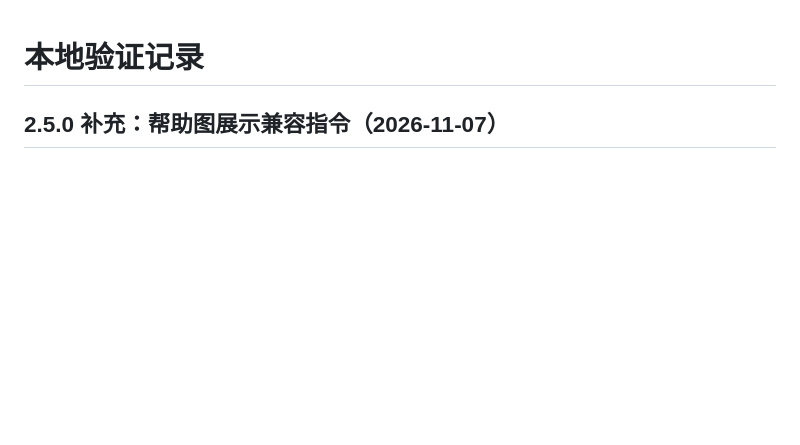
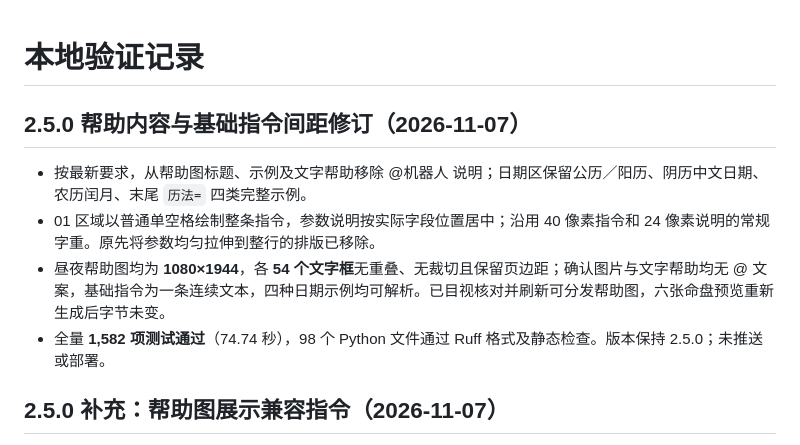
Before and after one commit to RioMaker/astrbot_plugin_ziwei, a Markdown page: VERIFICATION.md, the part around the change. Rendered like a GitHub page; blank space fills up the shorter version.

Commit message:
docs: 简化帮助内容并收紧基础指令参数间距
按最新要求从帮助图和文字帮助移除艾特机器人说明，保留四种日期写法。
01 区域按普通单空格连续绘制完整指令，参数说明按实际位置居中，保持原字号和字重。
刷新帮助预览并修订维护要求及使用说明。

验证：1582 项测试、Ruff 格式和检查通过；昼夜各 54 个文字框无重叠或裁切，四条日期示例解析通过，已目视核对。仅本地提交，未推送或部署。

```diff
--- a/VERIFICATION.md
+++ b/VERIFICATION.md
@@ -1,4 +1,11 @@
 # 本地验证记录
+
+## 2.5.0 帮助内容与基础指令间距修订（2026-11-07）
+
+- 按最新要求，从帮助图标题、示例及文字帮助移除 @机器人 说明；日期区保留公历／阳历、阴历中文日期、农历闰月、末尾 `历法=` 四类完整示例。
+- 01 区域以普通单空格绘制整条指令，参数说明按实际字段位置居中；沿用 40 像素指令和 24 像素说明的常规字重。原先将参数均匀拉伸到整行的排版已移除。
+- 昼夜帮助图均为 **1080×1944**，各 **54 个文字框**无重叠、无裁切且保留页边距；确认图片与文字帮助均无 @ 文案，基础指令为一条连续文本，四种日期示例均可解析。已目视核对并刷新可分发帮助图，六张命盘预览重新生成后字节未变。
+- 全量 **1,582 项测试通过**（74.74 秒），98 个 Python 文件通过 Ruff 格式及静态检查。版本保持 2.5.0；未推送或部署。
 
 ## 2.5.0 补充：帮助图展示兼容指令（2026-11-07）
 
```
Also changed, not shown: AGENTS.md (+1 -1 lines), README.md (+1 -1 lines), assets/preview-help.png, 2 other files.
